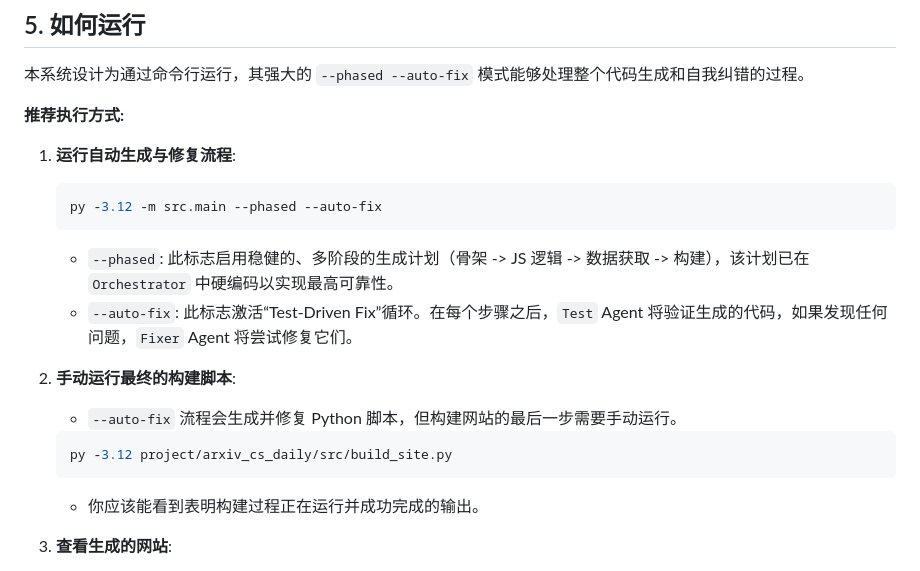
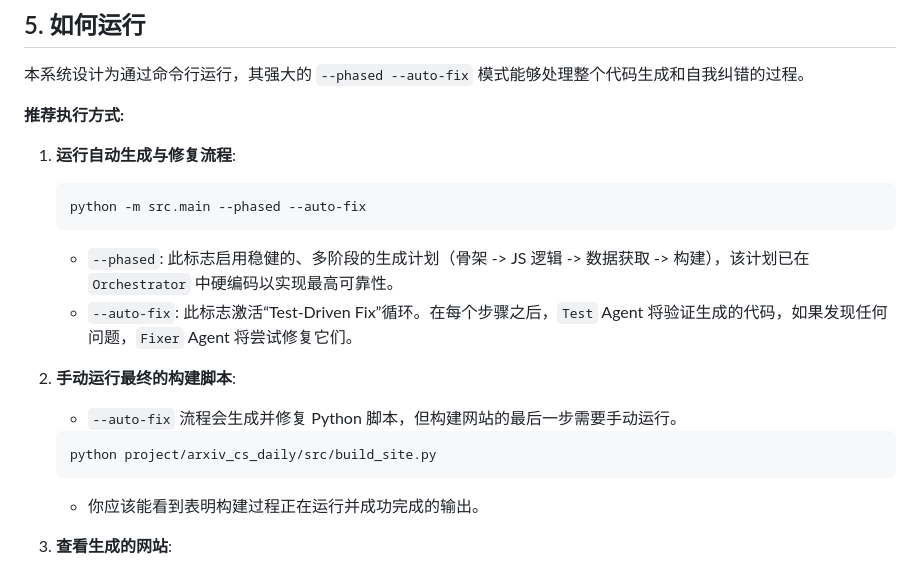
Before and after one commit to Airise/coding_agent, a Markdown page: README.md, the part around the change. Drawn GitHub-style.

Commit message:
更新README文档

````diff
--- a/README.md
+++ b/README.md
@@ -98,7 +98,7 @@
 
 1.  **运行自动生成与修复流程**:
     ```bash
-    py -3.12 -m src.main --phased --auto-fix
+    python -m src.main --phased --auto-fix
     ```
     *   `--phased`: 此标志启用稳健的、多阶段的生成计划（骨架 -> JS 逻辑 -> 数据获取 -> 构建），该计划已在 `Orchestrator` 中硬编码以实现最高可靠性。
     *   `--auto-fix`: 此标志激活“Test-Driven Fix”循环。在每个步骤之后，`Test` Agent 将验证生成的代码，如果发现任何问题，`Fixer` Agent 将尝试修复它们。
@@ -106,7 +106,7 @@
 2.  **手动运行最终的构建脚本**:
     *   `--auto-fix` 流程会生成并修复 Python 脚本，但构建网站的最后一步需要手动运行。
     ```bash
-    py -3.12 project/arxiv_cs_daily/src/build_site.py
+    python project/arxiv_cs_daily/src/build_site.py
     ```
     *   你应该能看到表明构建过程正在运行并成功完成的输出。
 
````
